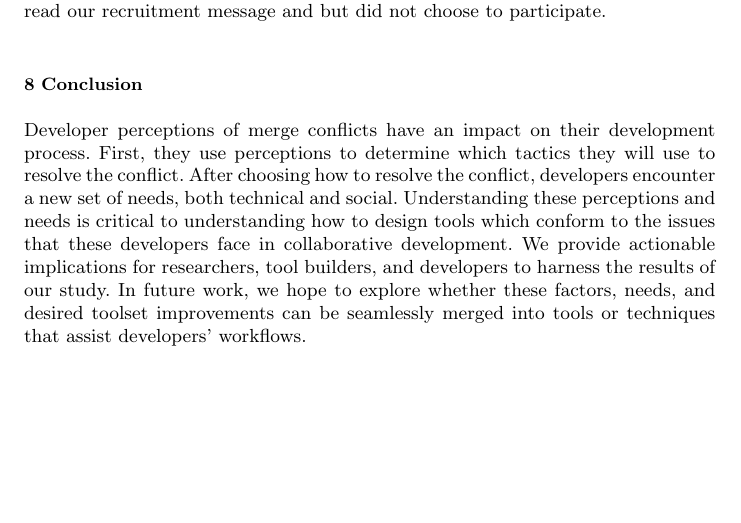
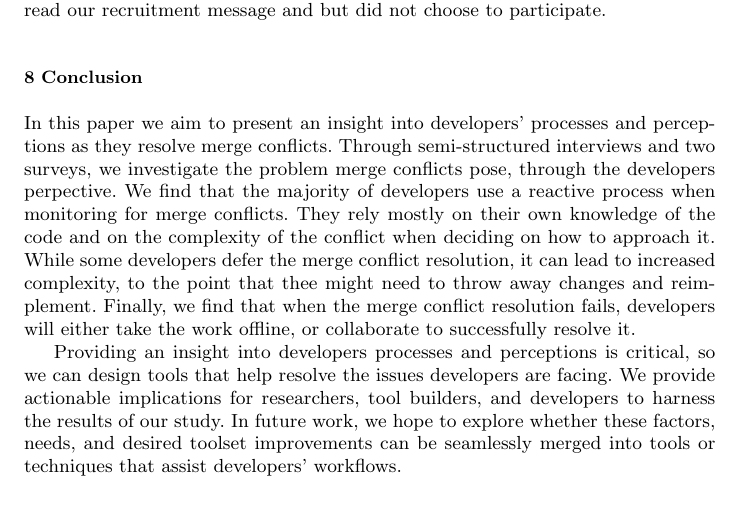
Before and after one commit to EPICLab/EMSE19-MergeConflicts, a LaTeX paper (main.tex, which reads Conclusions.tex): part of page 38 of 42, cut so that both start at the same text, the shorter picture padded with empty space. Compiled offline with pdfLaTeX.

Commit message:
Changed the conclusion

```diff
--- a/Conclusions.tex
+++ b/Conclusions.tex
@@ -1,7 +1,13 @@
 \section{Conclusion}\label{conclusion}
-Developer perceptions of merge conflicts have an impact on their development process. First, they use perceptions to determine which tactics they will use to resolve the conflict.
-After choosing how to resolve the conflict, developers encounter a new set of needs, both technical and social.
-Understanding these perceptions and needs is critical to understanding how to design tools which conform to the issues that these developers face in collaborative development.
+
+In this paper we aim to present an insight into developers' processes and perceptions as they resolve merge conflicts.
+Through semi-structured interviews and two surveys, we investigate the problem merge conflicts pose, through the developers perpective.
+We find that the majority of developers use a reactive process when monitoring for merge conflicts.
+They rely mostly on their own knowledge of the code and on the complexity of the conflict when deciding on how to approach it.
+While some developers defer the merge conflict resolution, it can lead to increased complexity, to the point that thee might need to throw away changes and reimplement.
+Finally, we find that when the merge conflict resolution fails, developers will either take the work offline, or collaborate to successfully resolve it.
+
+Providing an insight into developers processes and perceptions is critical, so we can design tools that help resolve the issues developers are facing.
 We provide actionable implications for researchers, tool builders, and developers to harness the results of our study.
 In future work, we hope to explore whether these factors, needs, and desired toolset improvements can be seamlessly merged into tools or techniques that assist developers' workflows.
 
```
